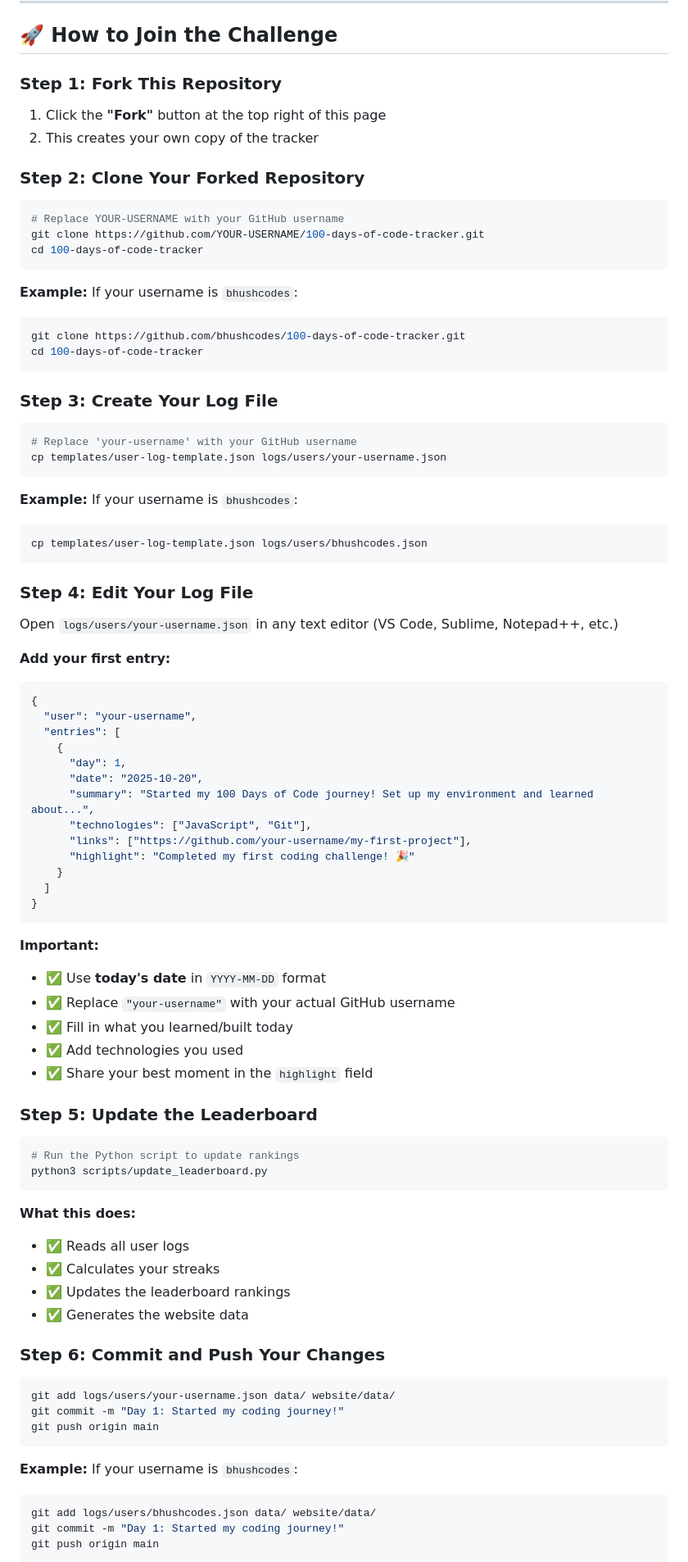
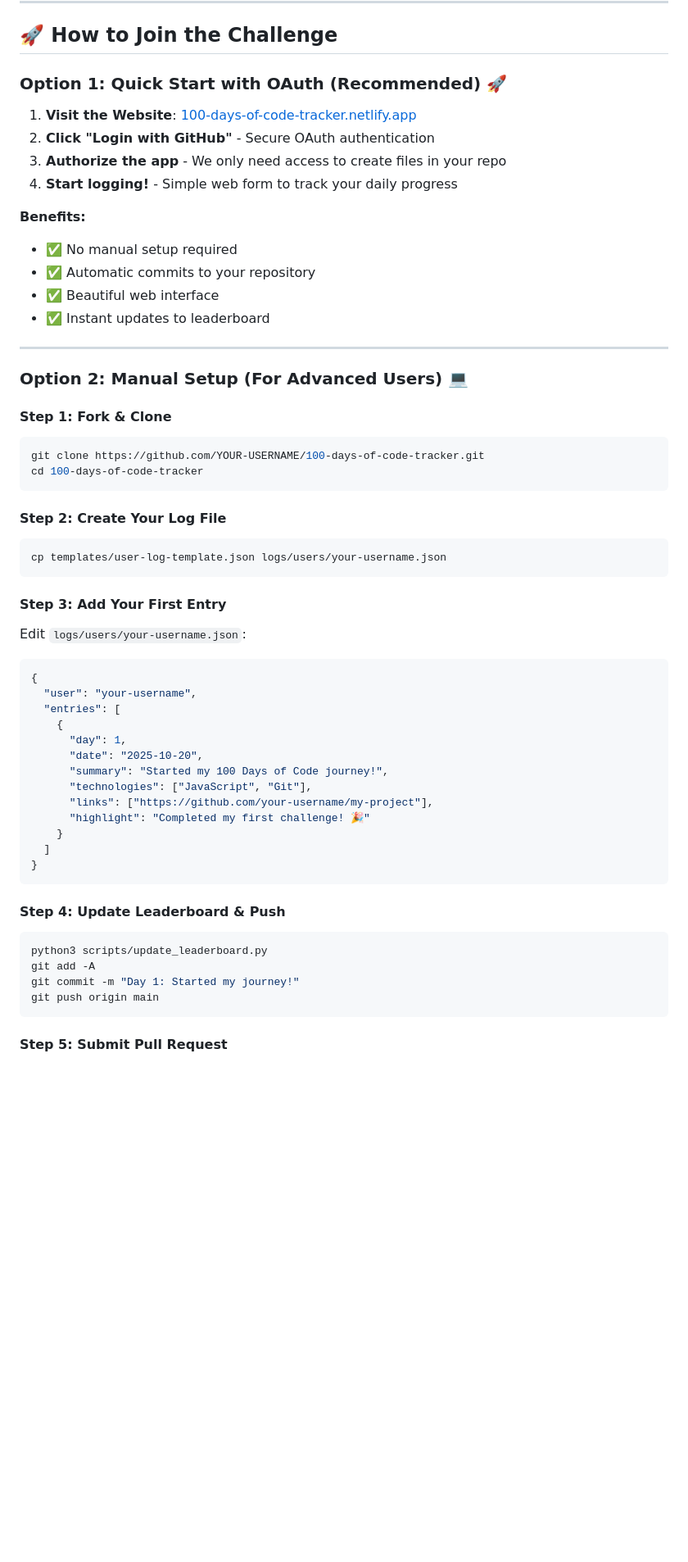
Before and after one commit to bhushcodes/100-days-of-code-tracker, a Markdown page: README.md, the part around the change printed below. Shown: that part at 82% size. Rendered like a GitHub page; blank space fills up the shorter version.

````diff
--- a/README.md
+++ b/README.md
@@ -27,42 +27,39 @@ Check out the live leaderboard: **[100-days-of-code-tracker.netlify.app](https:/
 
 ## 🚀 How to Join the Challenge
 
-### **Step 1: Fork This Repository**
+### **Option 1: Quick Start with OAuth (Recommended)** 🚀
 
-1. Click the **"Fork"** button at the top right of this page
-2. This creates your own copy of the tracker
+1. **Visit the Website**: [100-days-of-code-tracker.netlify.app](https://100-days-of-code-tracker.netlify.app/)
+2. **Click "Login with GitHub"** - Secure OAuth authentication
+3. **Authorize the app** - We only need access to create files in your repo
+4. **Start logging!** - Simple web form to track your daily progress
 
-### **Step 2: Clone Your Forked Repository**
+**Benefits:**
+- ✅ No manual setup required
+- ✅ Automatic commits to your repository
+- ✅ Beautiful web interface
+- ✅ Instant updates to leaderboard
+
+---
+
+### **Option 2: Manual Setup (For Advanced Users)** 💻
+
+#### **Step 1: Fork & Clone**
 
 ```bash
-# Replace YOUR-USERNAME with your GitHub username
 git clone https://github.com/YOUR-USERNAME/100-days-of-code-tracker.git
 cd 100-days-of-code-tracker
 ```
 
-**Example:** If your username is `bhushcodes`:
-```bash
-git clone https://github.com/bhushcodes/100-days-of-code-tracker.git
-cd 100-days-of-code-tracker
-```
-
-### **Step 3: Create Your Log File**
+#### **Step 2: Create Your Log File**
 
 ```bash
-# Replace 'your-username' with your GitHub username
 cp templates/user-log-template.json logs/users/your-username.json
 ```
 
-**Example:** If your username is `bhushcodes`:
-```bash
-cp templates/user-log-template.json logs/users/bhushcodes.json
-```
+#### **Step 3: Add Your First Entry**
 
-### **Step 4: Edit Your Log File**
-
-Open `logs/users/your-username.json` in any text editor (VS Code, Sublime, Notepad++, etc.)
-
-**Add your first entry:**
+Edit `logs/users/your-username.json`:
 
 ```json
 {
@@ -71,47 +68,23 @@ Open `logs/users/your-username.json` in any text editor (VS Code, Sublime, Notep
     {
       "day": 1,
       "date": "2025-10-20",
-      "summary": "Started my 100 Days of Code journey! Set up my environment and learned about...",
+      "summary": "Started my 100 Days of Code journey!",
       "technologies": ["JavaScript", "Git"],
-      "links": ["https://github.com/your-username/my-first-project"],
-      "highlight": "Completed my first coding challenge! 🎉"
+      "links": ["https://github.com/your-username/my-project"],
+      "highlight": "Completed my first challenge! 🎉"
     }
   ]
 }
 ```
 
-**Important:**
-- ✅ Use **today's date** in `YYYY-MM-DD` format
-- ✅ Replace `"your-username"` with your actual GitHub username
-- ✅ Fill in what you learned/built today
-- ✅ Add technologies you used
-- ✅ Share your best moment in the `highlight` field
-
-### **Step 5: Update the Leaderboard**
+#### **Step 4: Update Leaderboard & Push**
 
 ```bash
-# Run the Python script to update rankings
 python3 scripts/update_leaderboard.py
-```
-
-**What this does:**
-- ✅ Reads all user logs
-- ✅ Calculates your streaks
-- ✅ Updates the leaderboard rankings
-- ✅ Generates the website data
-
-### **Step 6: Commit and Push Your Changes**
-
-```bash
-git add logs/users/your-username.json data/ website/data/
-git commit -m "Day 1: Started my coding journey!"
+git add -A
+git commit -m "Day 1: Started my journey!"
 git push origin main
 ```
 
-**Example:** If your username is `bhushcodes`:
-```bash
-git add logs/users/bhushcodes.json data/ website/data/
-git commit -m "Day 1: Started my coding journey!"
-git push origin main
-```
+#### **Step 5: Submit Pull Request**
 
````
Also changed, not shown: other parts of README.md (+92 -54 lines).
